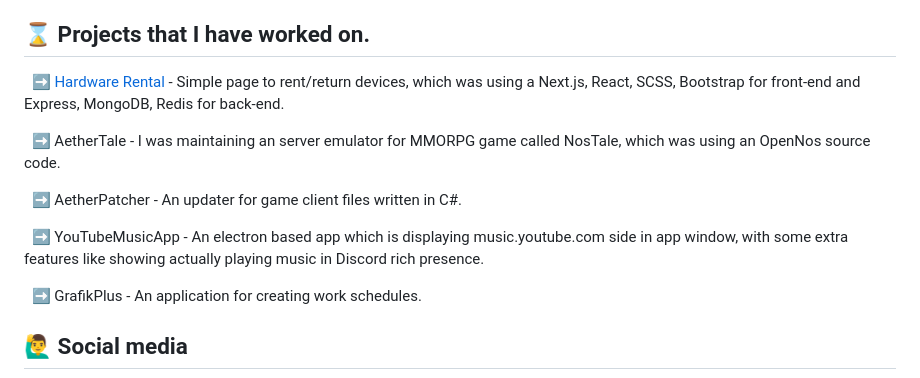
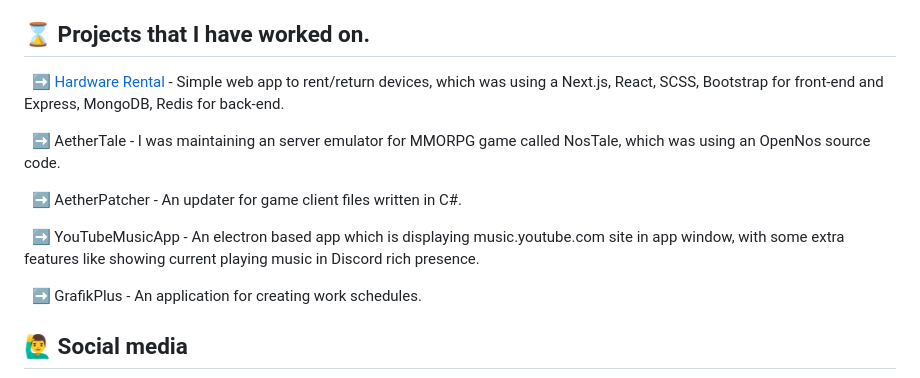
Before and after one commit to deathbot159/deathbot159, a Markdown page: README.md, the part around the change. GitHub-like rendering.

```diff
--- a/README.md
+++ b/README.md
@@ -22,13 +22,13 @@
 
 ## ⌛ Projects that I have worked on.
 
-&ensp;➡️ [Hardware Rental](https://github.com/deathbot159/hardware-rental) - Simple page to rent/return devices, which was using a Next.js, React, SCSS, Bootstrap for front-end and Express, MongoDB, Redis for back-end.
+&ensp;➡️ [Hardware Rental](https://github.com/deathbot159/hardware-rental) - Simple web app to rent/return devices, which was using a Next.js, React, SCSS, Bootstrap for front-end and Express, MongoDB, Redis for back-end.
 
 &ensp;➡️ AetherTale - I was maintaining an server emulator for MMORPG game called NosTale, which was using an OpenNos source code.
 
 &ensp;➡️ AetherPatcher - An updater for game client files written in C#.
 
-&ensp;➡️ YouTubeMusicApp - An electron based app which is displaying music.youtube.com side in app window, with some extra features like showing actually playing music in Discord rich presence.
+&ensp;➡️ YouTubeMusicApp - An electron based app which is displaying music.youtube.com site in app window, with some extra features like showing current playing music in Discord rich presence.
 
 &ensp;➡️ GrafikPlus - An application for creating work schedules.
 
```
